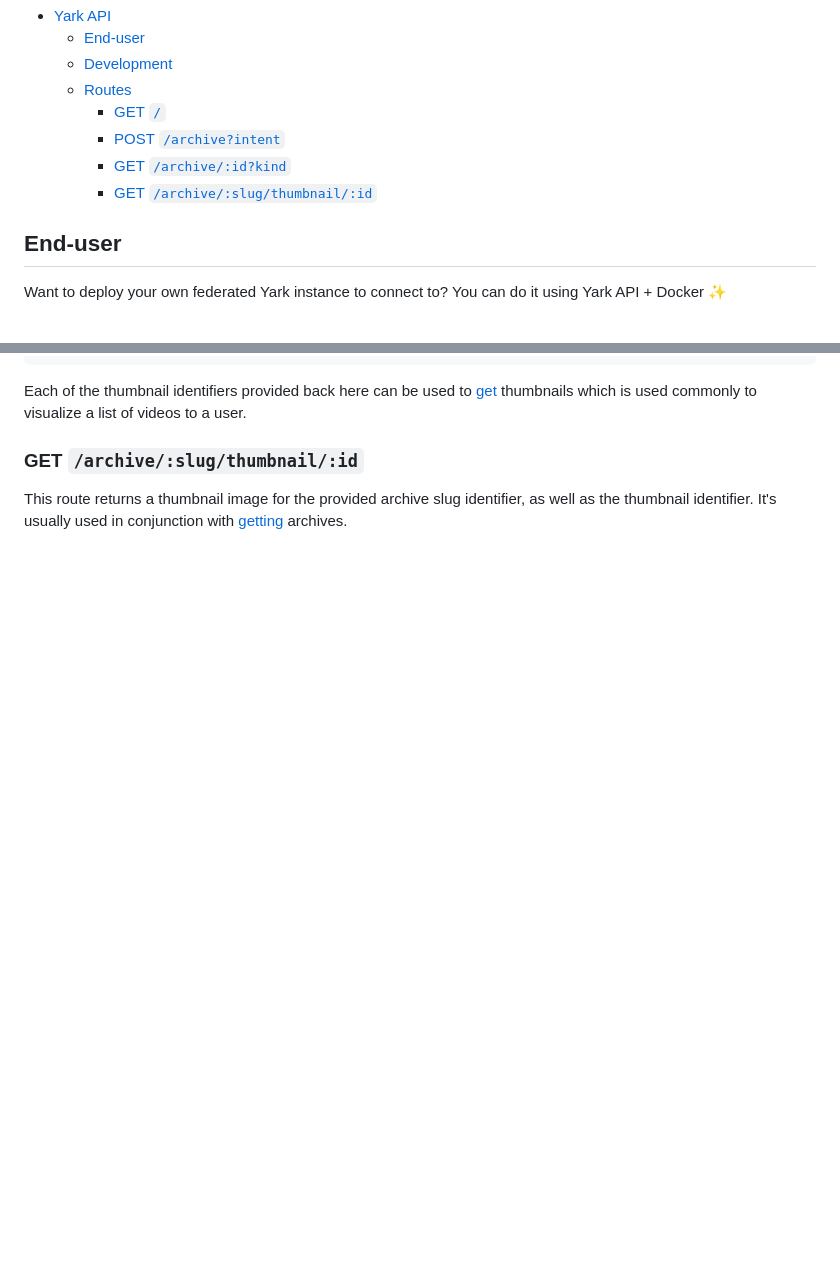
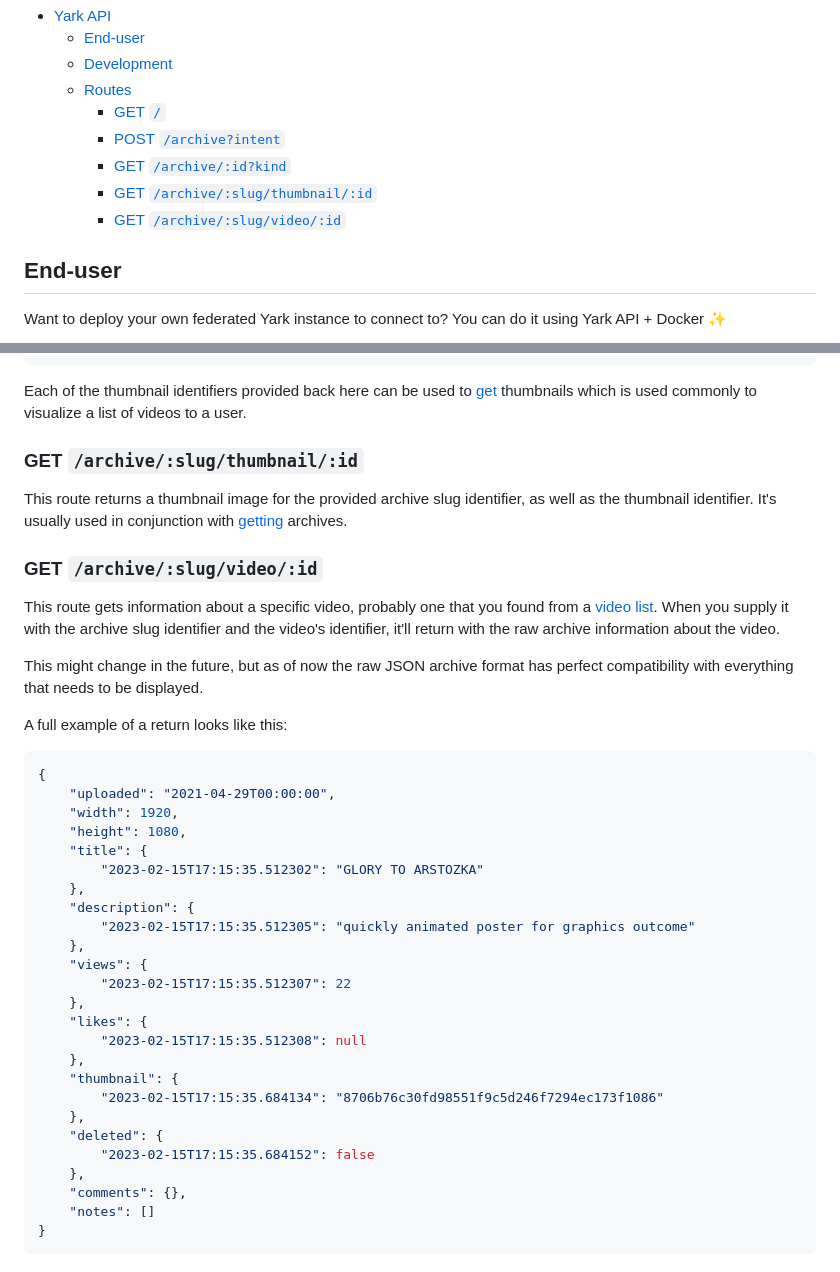
Before and after one commit to Owez/yark, a Markdown page: yark-api/README.md, 2 parts joined by grey strips. Drawn GitHub-style; blank space fills up the shorter version.

Commit message:
Specific video route docs

````diff
--- a/yark-api/README.md
+++ b/yark-api/README.md
@@ -10,6 +10,7 @@ YouTube archiving made simple (REST API)
     - [POST `/archive?intent`](#post-archiveintent)
     - [GET `/archive/:id?kind`](#get-archiveidkind)
     - [GET `/archive/:slug/thumbnail/:id`](#get-archiveslugthumbnailid)
+    - [GET `/archive/:slug/video/:id`](#get-archiveslugvideoid)
 
 
 ## End-user
@@ -106,3 +107,39 @@ Each of the thumbnail identifiers provided back here can be used to [get](#get-t
 ### GET `/archive/:slug/thumbnail/:id`
 
 This route returns a thumbnail image for the provided archive slug identifier, as well as the thumbnail identifier. It's usually used in conjunction with [getting](#get-archiveslugkind) archives.
+
+### GET `/archive/:slug/video/:id`
+
+This route gets information about a specific video, probably one that you found from a [video list](#get-archiveidkind). When you supply it with the archive slug identifier and the video's identifier, it'll return with the raw archive information about the video.
+
+This might change in the future, but as of now the raw JSON archive format has perfect compatibility with everything that needs to be displayed.
+
+A full example of a return looks like this:
+
+```json
+{
+	"uploaded": "2021-04-29T00:00:00",
+	"width": 1920,
+	"height": 1080,
+	"title": {
+		"2023-02-15T17:15:35.512302": "GLORY TO ARSTOZKA"
+	},
+	"description": {
+		"2023-02-15T17:15:35.512305": "quickly animated poster for graphics outcome"
+	},
+	"views": {
+		"2023-02-15T17:15:35.512307": 22
+	},
+	"likes": {
+		"2023-02-15T17:15:35.512308": null
+	},
+	"thumbnail": {
+		"2023-02-15T17:15:35.684134": "8706b76c30fd98551f9c5d246f7294ec173f1086"
+	},
+	"deleted": {
+		"2023-02-15T17:15:35.684152": false
+	},
+	"comments": {},
+	"notes": []
+}
+```
````
